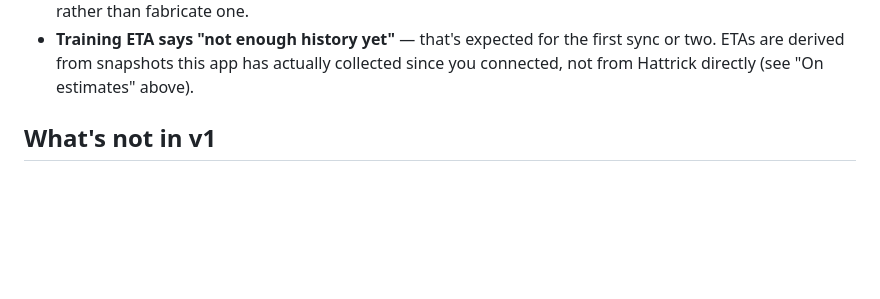
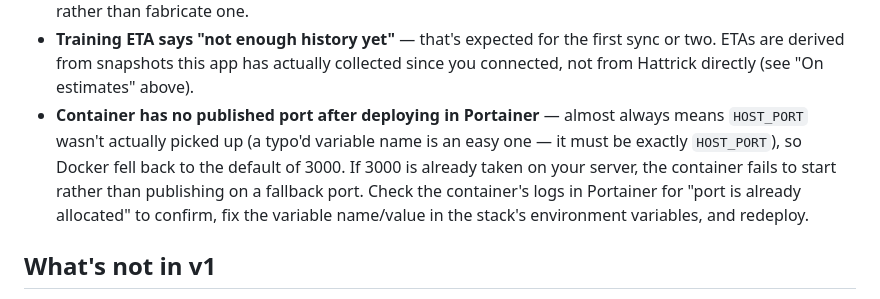
Before and after one commit to NotVic/Coach-s-Office, a Markdown page: README.md, the part around the change. Drawn GitHub-style; blank space fills up the shorter version.

Commit message:
Document the HOST_PORT-typo failure mode in Troubleshooting
A typo'd env var name (e.g. HOST_POR) silently falls back to the default
of 3000 rather than erroring, which fails loudly only if 3000 happens to
already be taken on the host — exactly the scenario HOST_PORT exists to
avoid. Add it to the README so it's easy to recognize next time.

```diff
--- a/README.md
+++ b/README.md
@@ -110,6 +110,14 @@ entered in Settings).
   first sync or two. ETAs are derived from snapshots this app has actually
   collected since you connected, not from Hattrick directly (see "On
   estimates" above).
+- **Container has no published port after deploying in Portainer** — almost
+  always means `HOST_PORT` wasn't actually picked up (a typo'd variable
+  name is an easy one — it must be exactly `HOST_PORT`), so Docker fell
+  back to the default of 3000. If 3000 is already taken on your server,
+  the container fails to start rather than publishing on a fallback port.
+  Check the container's logs in Portainer for "port is already allocated"
+  to confirm, fix the variable name/value in the stack's environment
+  variables, and redeploy.
 
 ## What's not in v1
 
```
